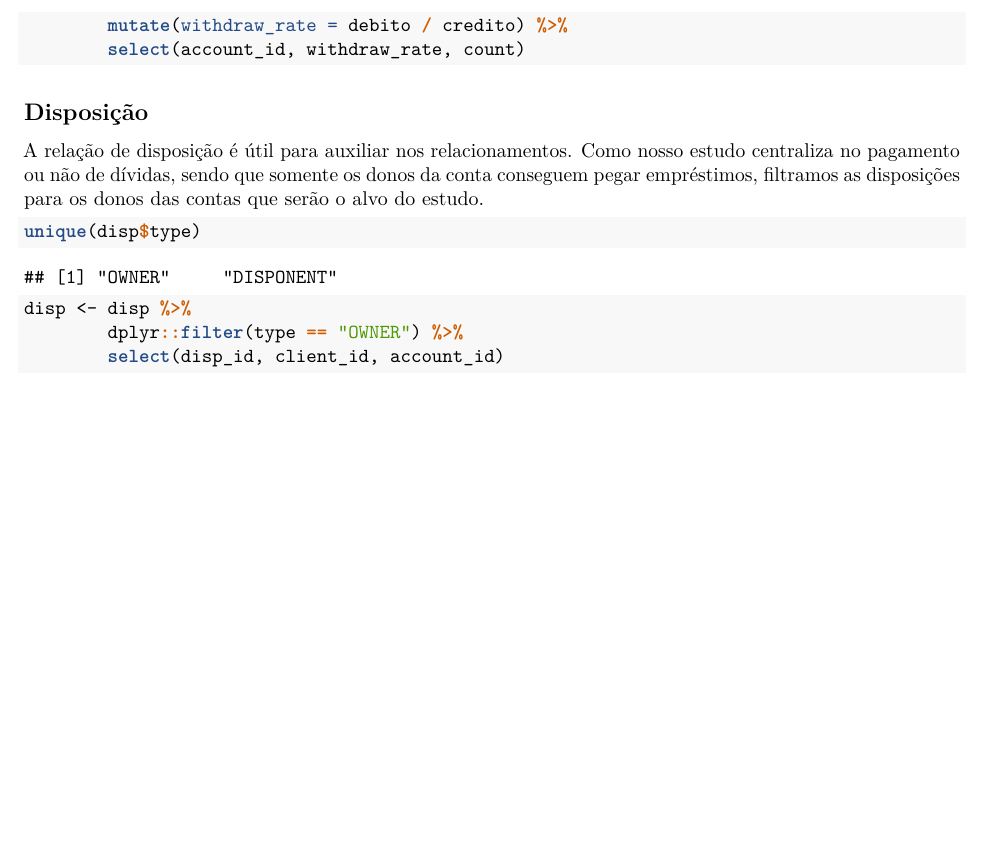
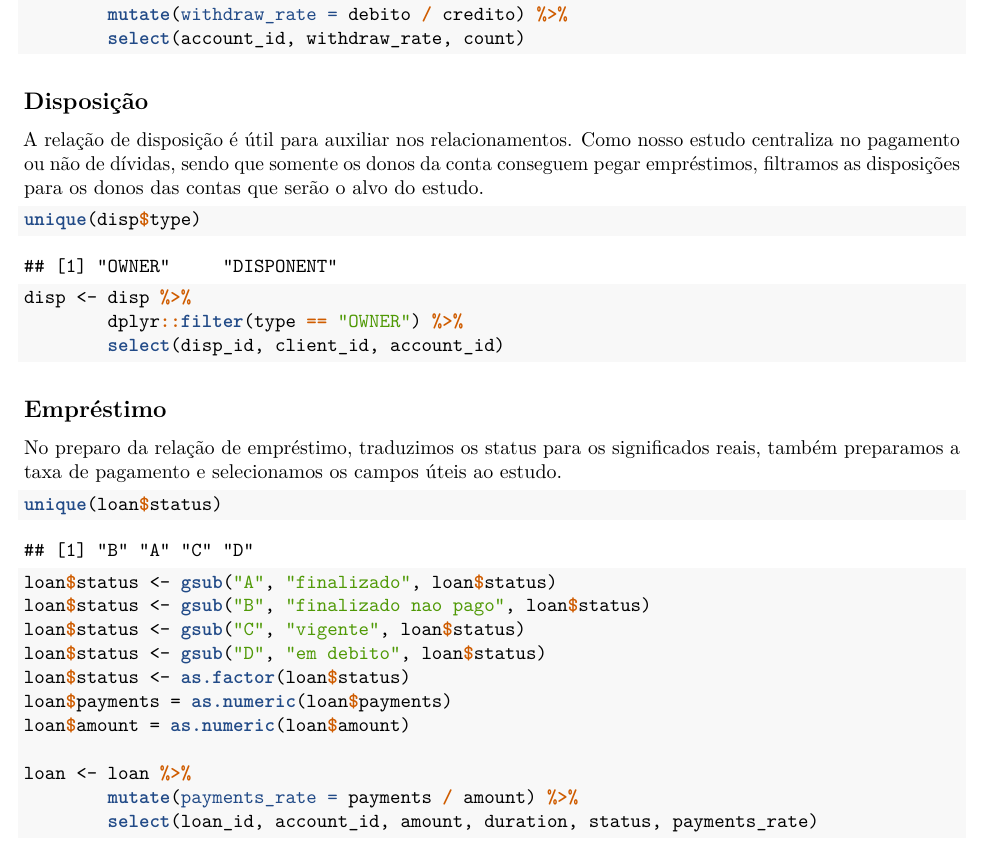
Before and after one commit to lucasjmatias/big-data-projeto-final-analise-exporatoria-dados, an R Markdown document (AnaliseExploratoriaBerka/TrabalhoFinalBancoCzech.Rmd): part of page 5 of 5, cut so that both start at the same text, the shorter picture padded with empty space. The pictures show the output file AnaliseExploratoriaBerka/TrabalhoFinalBancoCzech.pdf that the author committed with the source.

Commit message:
adição do preparo de empréstimos

````diff
--- a/AnaliseExploratoriaBerka/TrabalhoFinalBancoCzech.Rmd
+++ b/AnaliseExploratoriaBerka/TrabalhoFinalBancoCzech.Rmd
@@ -126,3 +127,21 @@ disp <- disp %>%
         dplyr::filter(type == "OWNER") %>%
         select(disp_id, client_id, account_id)
 ```
+
+
+##Empréstimo
+No preparo da relação de empréstimo, traduzimos os status para os significados reais, também preparamos a taxa de pagamento e selecionamos os campos úteis ao estudo.
+```{r}
+unique(loan$status)
+loan$status <- gsub("A", "finalizado", loan$status)
+loan$status <- gsub("B", "finalizado nao pago", loan$status)
+loan$status <- gsub("C", "vigente", loan$status)
+loan$status <- gsub("D", "em debito", loan$status)
+loan$status <- as.factor(loan$status)
+loan$payments = as.numeric(loan$payments)
+loan$amount = as.numeric(loan$amount)
+
+loan <- loan %>%
+        mutate(payments_rate = payments / amount) %>%
+        select(loan_id, account_id, amount, duration, status, payments_rate)
+```
````
Also changed, not shown: AnaliseExploratoriaBerka/AnaliseCluster.R (+2 -0 lines), AnaliseExploratoriaBerka/PreparoEmprestimo.R (added, +17 -0 lines), AnaliseExploratoriaBerka/TrabalhoFinalBancoCzech.pdf, AnaliseExploratoriaBerka/TrabalhoFinalBancoCzech.Rmd (3 more changed lines).
